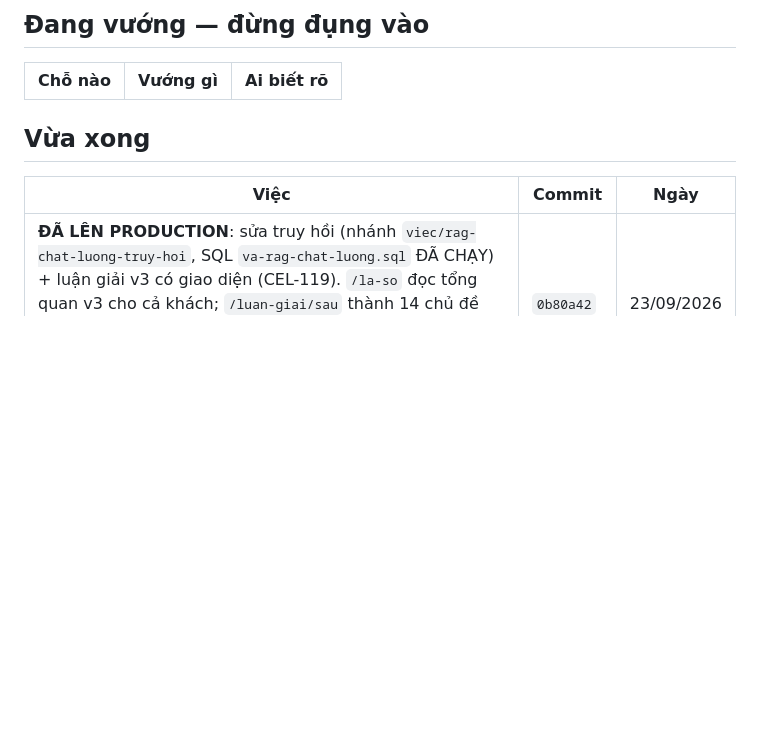
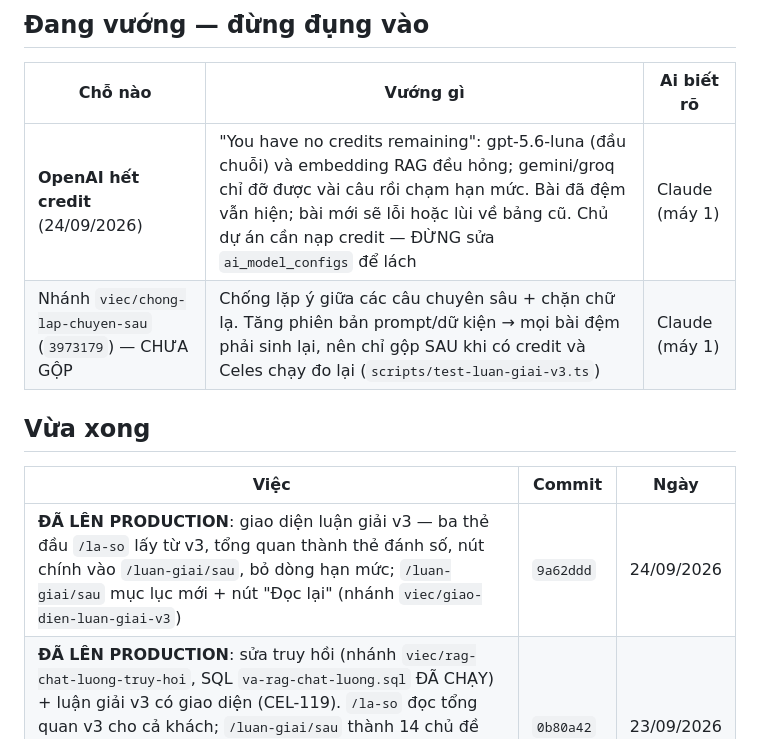
Before and after one commit to Hieuzz05/Celestia-tuvi, a Markdown page: TRANG-THAI.md, the part around the change. Drawn GitHub-style; blank space fills up the shorter version.

Commit message:
TRANG-THAI: giao dien v3 len production, OpenAI het credit, nhanh chong lap cho gop
Co-Authored-By: Claude Opus 5.5 (1M context) <noreply@anthropic.com>

```diff
--- a/TRANG-THAI.md
+++ b/TRANG-THAI.md
@@ -22,11 +22,14 @@ chạy nên không cần nhánh, và để trên nhánh riêng thì máy kia kh
 
 | Chỗ nào | Vướng gì | Ai biết rõ |
 |---|---|---|
+| **OpenAI hết credit** (24/09/2026) | "You have no credits remaining": gpt-5.6-luna (đầu chuỗi) và embedding RAG đều hỏng; gemini/groq chỉ đỡ được vài câu rồi chạm hạn mức. Bài đã đệm vẫn hiện; bài mới sẽ lỗi hoặc lùi về bảng cũ. Chủ dự án cần nạp credit — ĐỪNG sửa `ai_model_configs` để lách | Claude (máy 1) |
+| Nhánh `viec/chong-lap-chuyen-sau` (`3973179`) — CHƯA GỘP | Chống lặp ý giữa các câu chuyên sâu + chặn chữ lạ. Tăng phiên bản prompt/dữ kiện → mọi bài đệm phải sinh lại, nên chỉ gộp SAU khi có credit và Celes chạy đo lại (`scripts/test-luan-giai-v3.ts`) | Claude (máy 1) |
 
 ## Vừa xong
 
 | Việc | Commit | Ngày |
 |---|---|---|
+| **ĐÃ LÊN PRODUCTION**: giao diện luận giải v3 — ba thẻ đầu `/la-so` lấy từ v3, tổng quan thành thẻ đánh số, nút chính vào `/luan-giai/sau`, bỏ dòng hạn mức; `/luan-giai/sau` mục lục mới + nút "Đọc lại" (nhánh `viec/giao-dien-luan-giai-v3`) | `9a62ddd` | 24/09/2026 |
 | **ĐÃ LÊN PRODUCTION**: sửa truy hồi (nhánh `viec/rag-chat-luong-truy-hoi`, SQL `va-rag-chat-luong.sql` ĐÃ CHẠY) + luận giải v3 có giao diện (CEL-119). `/la-so` đọc tổng quan v3 cho cả khách; `/luan-giai/sau` thành 14 chủ đề chuyên sâu, cần đăng nhập; không hạn mức. Bản đọc sâu 4 chặng (CEL-092, CEL-117) tạm dừng ở giao diện — route và thư viện giữ nguyên | `0b80a42` | 23/09/2026 |
 | CEL-119 — luận giải v3 (11 câu tổng quan + 61 câu chuyên sâu, đọc nhiều cung, Celes chạy thật từ đầu đến cuối) + route `/api/luan-giai-v3`, CHƯA có giao diện, CHƯA gộp. Nhánh `viec/luan-giai-v3`, dựng TRÊN nhánh RAG bên dưới → gộp RAG trước. Chạm: `lib/rag/v3/*` (mới), `app/api/luan-giai-v3` (mới), `lib/rag/noi-dung-ai.ts` (thêm bề mặt `luan-giai-v3`) | `0bbff65` | 23/09/2026 |
 | Sửa tầng truy hồi: hnsw, tìm nguyên cụm tên riêng, bỏ bản chép giữa các sách, phân cấp nguồn (nhánh `viec/rag-chat-luong-truy-hoi`, CHƯA gộp, cần chạy SQL — xem "Đang vướng"). Chạm: `lib/rag/truy-hoi.ts`, `uu-tien-nguon.ts`, `planner.ts`, `cum-tu-khoa.ts` (mới) | `f717a85` | 23/09/2026 |
```
